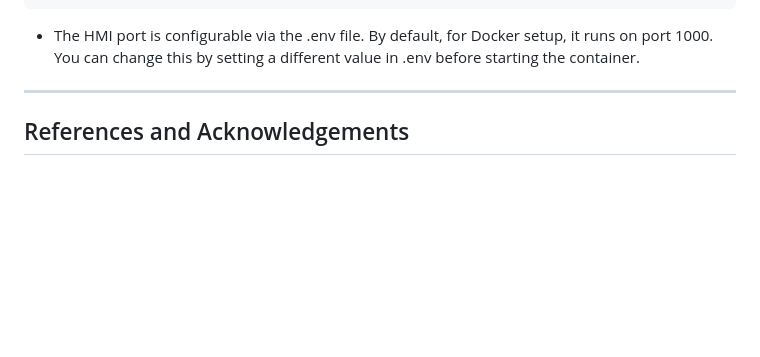
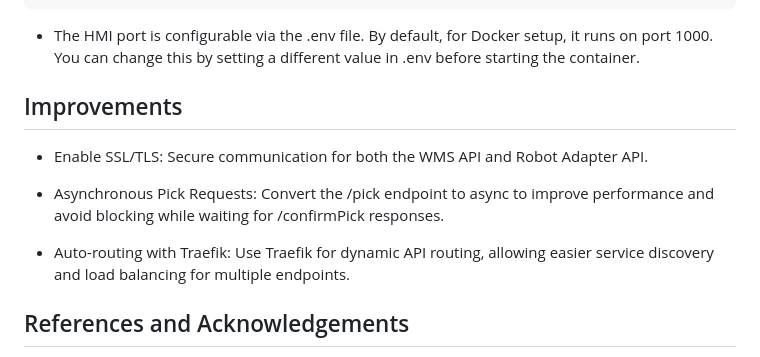
Before and after one commit to ShreyasManjunath/bin_picking_mockup, a Markdown page: README.md, the part around the change. GitHub-like rendering; blank space fills up the shorter version.

Commit message:
docs: add improvements

```diff
--- a/README.md
+++ b/README.md
@@ -609,7 +609,14 @@ docker-compose -f docker-compose-humble.yaml -p task up -d
 
 - The HMI port is configurable via the .env file. By default, for Docker setup, it runs on port 1000. You can change this by setting a different value in .env before starting the container.
 
----
+## Improvements
+
+- Enable SSL/TLS: Secure communication for both the WMS API and Robot Adapter API.
+
+- Asynchronous Pick Requests: Convert the /pick endpoint to async to improve performance and avoid blocking while waiting for /confirmPick responses.
+
+- Auto-routing with Traefik: Use Traefik for dynamic API routing, allowing easier service discovery and load balancing for multiple endpoints.
+
 ## References and Acknowledgements
 
 - ROS2 Jazzy docs: [Jazzy](https://docs.ros.org/en/jazzy/index.html)
```
